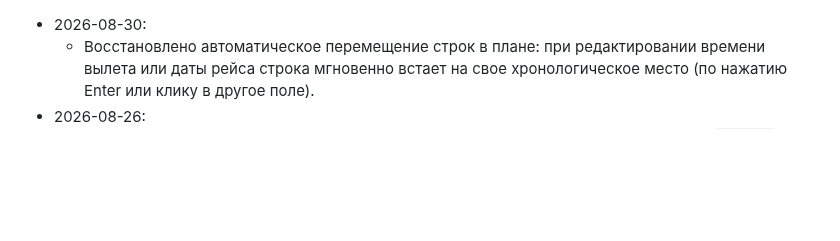
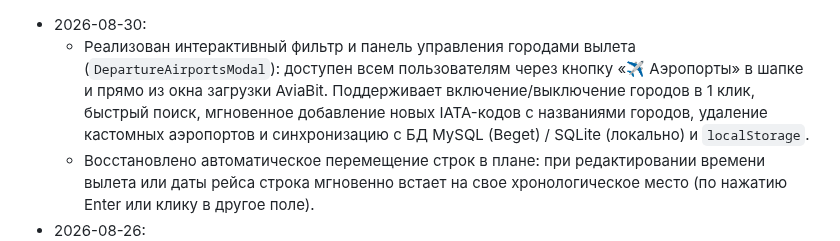
Before and after one commit to kekc85/plan, a Markdown page: State.md, the part around the change. GitHub-like rendering; blank space fills up the shorter version.

Commit message:
документация: State.md (departure airports filter)

```diff
--- a/State.md
+++ b/State.md
@@ -1,4 +1,5 @@
 - 2026-08-30:
+  - Реализован интерактивный фильтр и панель управления городами вылета (`DepartureAirportsModal`): доступен всем пользователям через кнопку «✈️ Аэропорты» в шапке и прямо из окна загрузки AviaBit. Поддерживает включение/выключение городов в 1 клик, быстрый поиск, мгновенное добавление новых IATA-кодов с названиями городов, удаление кастомных аэропортов и синхронизацию с БД MySQL (Beget) / SQLite (локально) и `localStorage`.
   - Восстановлено автоматическое перемещение строк в плане: при редактировании времени вылета или даты рейса строка мгновенно встает на свое хронологическое место (по нажатию Enter или клику в другое поле).
 - 2026-08-26:
   - Исправлен экспорт в Excel: генерация переведена на нативный браузерный движок `ExcelJS`. Теперь файл формируется напрямую на клиенте с точным сохранением всех шрифтов, границ, вертикального поворота (90° для СЗВ/ЛДМ) и альбомной ориентации А4 без сетевых сбоев и зависимости от доступности бэкенда.
```
